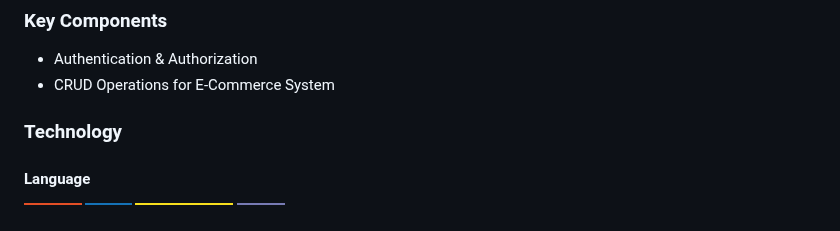
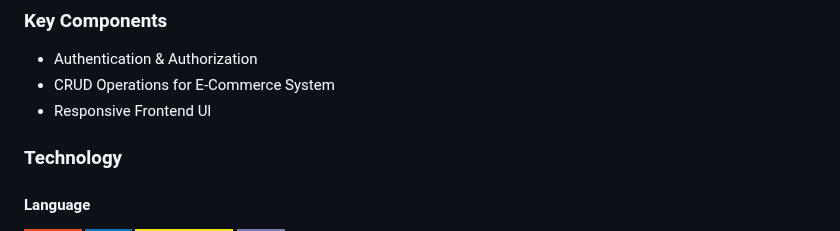
Before and after one commit to FEU-TECH-Shaymin/AD-Finals-Shaymin, a Markdown page: readme.md, the part around the change. Drawn GitHub-style; badges without logos.

Commit message:
docs(readme): add key component "Responsive Frontend UI"

```diff
--- a/readme.md
+++ b/readme.md
@@ -70,6 +70,7 @@ Description of the project in details.
 
 - Authentication & Authorization
 - CRUD Operations for E-Commerce System
+- Responsive Frontend UI
 
 ### Technology
 
```
